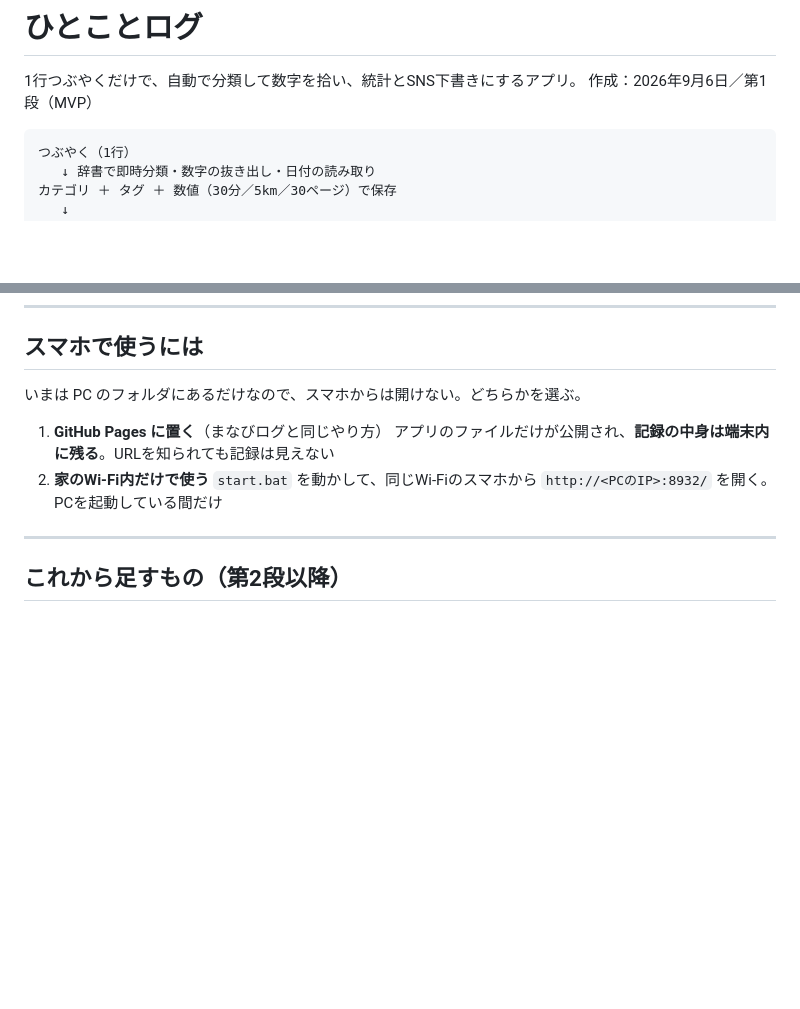
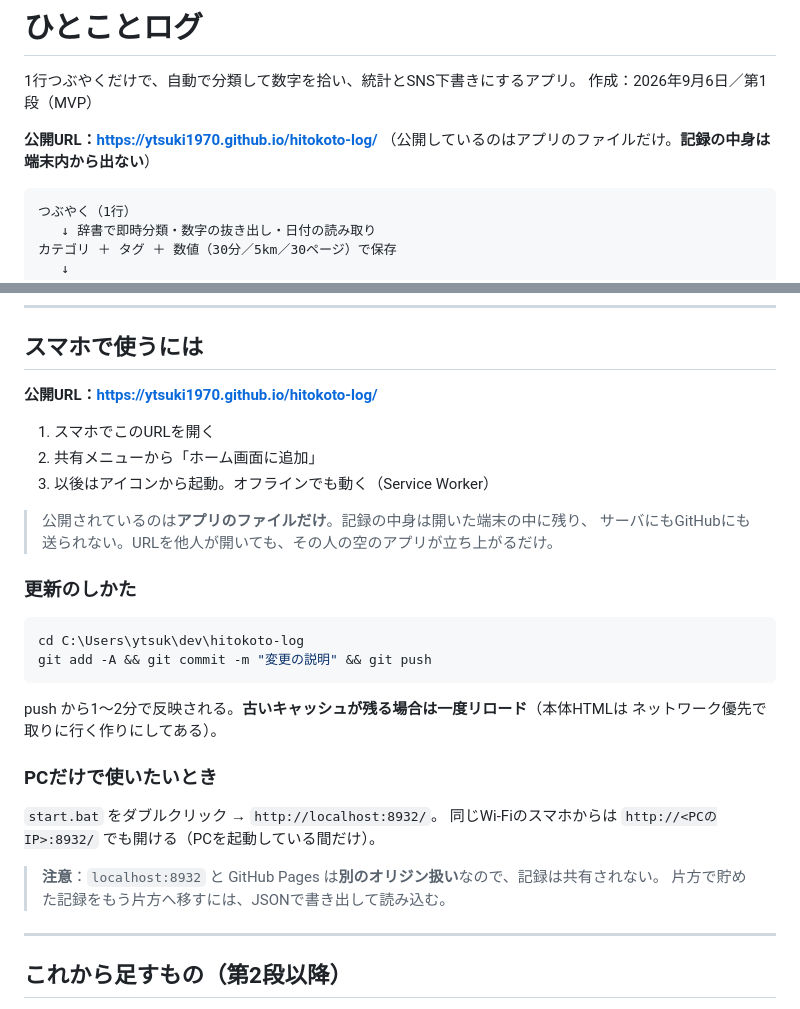
Before and after one commit to ytsuki1970/hitokoto-log, a Markdown page: README.md, 2 parts joined by grey strips. GitHub-like rendering; blank space fills up the shorter version.

Commit message:
READMEに公開URLと更新手順を追記
Co-Authored-By: Claude Opus 5 <noreply@anthropic.com>

````diff
--- a/README.md
+++ b/README.md
@@ -2,6 +2,9 @@
 
 1行つぶやくだけで、自動で分類して数字を拾い、統計とSNS下書きにするアプリ。
 作成：2026年9月6日／第1段（MVP）
+
+**公開URL：https://ytsuki1970.github.io/hitokoto-log/**
+（公開しているのはアプリのファイルだけ。**記録の中身は端末内から出ない**）
 
 ```
 つぶやく（1行）
@@ -122,12 +125,32 @@ hitokoto-log/
 
 ## スマホで使うには
 
-いまは PC のフォルダにあるだけなので、スマホからは開けない。どちらかを選ぶ。
+**公開URL：https://ytsuki1970.github.io/hitokoto-log/**
 
-1. **GitHub Pages に置く**（まなびログと同じやり方）
-   アプリのファイルだけが公開され、**記録の中身は端末内に残る**。URLを知られても記録は見えない
-2. **家のWi-Fi内だけで使う**
-   `start.bat` を動かして、同じWi-Fiのスマホから `http://<PCのIP>:8932/` を開く。PCを起動している間だけ
+1. スマホでこのURLを開く
+2. 共有メニューから「ホーム画面に追加」
+3. 以後はアイコンから起動。オフラインでも動く（Service Worker）
+
+> 公開されているのは**アプリのファイルだけ**。記録の中身は開いた端末の中に残り、
+> サーバにもGitHubにも送られない。URLを他人が開いても、その人の空のアプリが立ち上がるだけ。
+
+### 更新のしかた
+
+```bash
+cd C:\Users\ytsuk\dev\hitokoto-log
+git add -A && git commit -m "変更の説明" && git push
+```
+
+push から1〜2分で反映される。**古いキャッシュが残る場合は一度リロード**（本体HTMLは
+ネットワーク優先で取りに行く作りにしてある）。
+
+### PCだけで使いたいとき
+
+`start.bat` をダブルクリック → `http://localhost:8932/`。
+同じWi-Fiのスマホからは `http://<PCのIP>:8932/` でも開ける（PCを起動している間だけ）。
+
+> **注意**：`localhost:8932` と GitHub Pages は**別のオリジン扱い**なので、記録は共有されない。
+> 片方で貯めた記録をもう片方へ移すには、JSONで書き出して読み込む。
 
 ---
 
````
